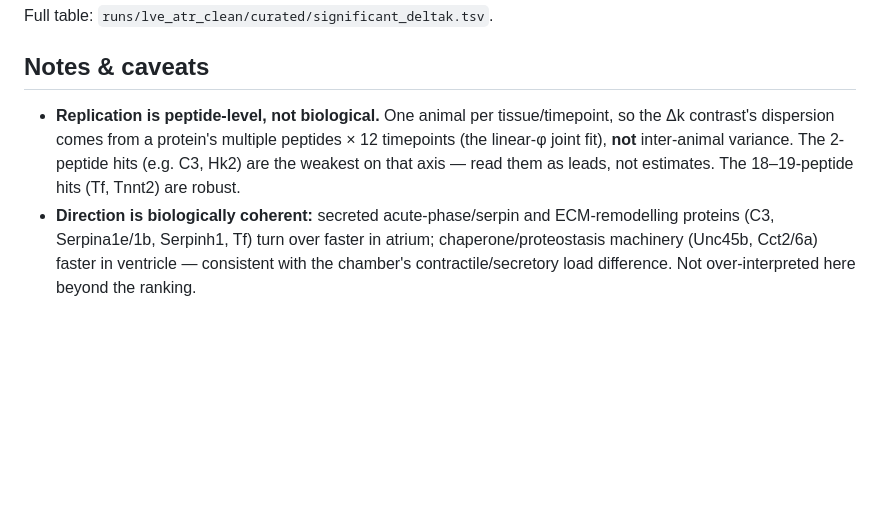
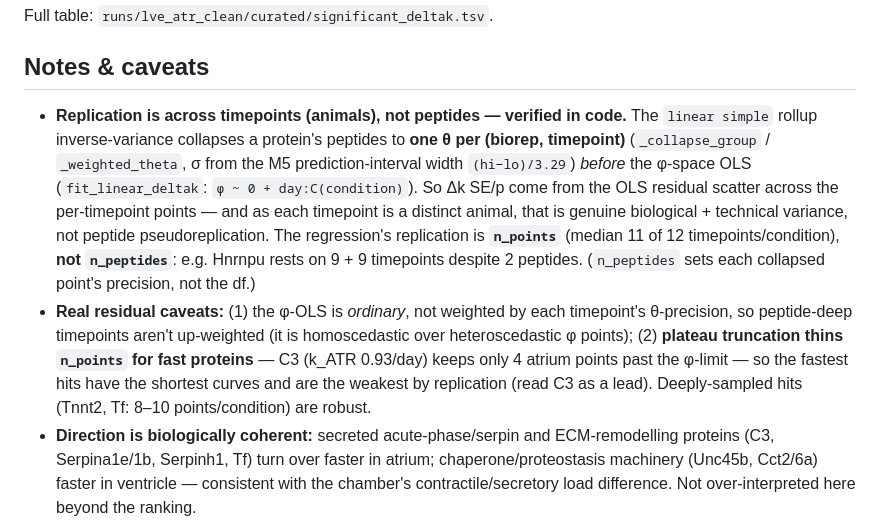
Before and after one commit to ed-lau/riana, a Markdown page: reports/2026-06-28_lve_atr_d2o.md, the part around the change. Rendered like a GitHub page; blank space fills up the shorter version.

Commit message:
docs(reports): correct LVE/ATR Δk caveat — replication is across timepoints, not peptides
Verified in code: the linear-simple rollup inverse-variance collapses
peptides to one θ per (biorep, timepoint) (_collapse_group/_weighted_theta)
BEFORE the φ-space OLS (fit_linear_deltak: φ ~ 0 + day:C(condition)). So Δk
SE/p come from residual scatter across per-timepoint points — each a distinct
animal — i.e. genuine biological+technical variance, not peptide
pseudoreplication. Replication is n_points (median 11/12), not n_peptides.

Replace the earlier (incorrect) "replication is peptide-level" caveat with the
real residual ones: ordinary (unweighted) φ-OLS over heteroscedastic
per-timepoint θ, and plateau truncation thinning n_points for fast proteins
(C3 keeps 4 atrium points).

Co-Authored-By: Claude Opus 4.8 (1M context) <noreply@anthropic.com>

```diff
--- a/reports/2026-06-28_lve_atr_d2o.md
+++ b/reports/2026-06-28_lve_atr_d2o.md
@@ -87,10 +87,20 @@ Full table: `runs/lve_atr_clean/curated/significant_deltak.tsv`.
 
 ## Notes & caveats
 
-- **Replication is peptide-level, not biological.** One animal per tissue/timepoint, so the Δk
-  contrast's dispersion comes from a protein's multiple peptides × 12 timepoints (the linear-φ joint
-  fit), **not** inter-animal variance. The 2-peptide hits (e.g. C3, Hk2) are the weakest on that
-  axis — read them as leads, not estimates. The 18–19-peptide hits (Tf, Tnnt2) are robust.
+- **Replication is across timepoints (animals), not peptides — verified in code.** The `linear
+  simple` rollup inverse-variance collapses a protein's peptides to **one θ per (biorep, timepoint)**
+  (`_collapse_group` / `_weighted_theta`, σ from the M5 prediction-interval width `(hi−lo)/3.29`)
+  *before* the φ-space OLS (`fit_linear_deltak`: `φ ~ 0 + day:C(condition)`). So Δk SE/p come from the
+  OLS residual scatter across the per-timepoint points — and as each timepoint is a distinct animal,
+  that is genuine biological + technical variance, not peptide pseudoreplication. The regression's
+  replication is **`n_points`** (median 11 of 12 timepoints/condition), **not `n_peptides`**: e.g.
+  Hnrnpu rests on 9 + 9 timepoints despite 2 peptides. (`n_peptides` sets each collapsed point's
+  precision, not the df.)
+- **Real residual caveats:** (1) the φ-OLS is *ordinary*, not weighted by each timepoint's θ-precision,
+  so peptide-deep timepoints aren't up-weighted (it is homoscedastic over heteroscedastic φ points);
+  (2) **plateau truncation thins `n_points` for fast proteins** — C3 (k_ATR 0.93/day) keeps only 4
+  atrium points past the φ-limit — so the fastest hits have the shortest curves and are the weakest by
+  replication (read C3 as a lead). Deeply-sampled hits (Tnnt2, Tf: 8–10 points/condition) are robust.
 - **Direction is biologically coherent:** secreted acute-phase/serpin and ECM-remodelling proteins
   (C3, Serpina1e/1b, Serpinh1, Tf) turn over faster in atrium; chaperone/proteostasis machinery
   (Unc45b, Cct2/6a) faster in ventricle — consistent with the chamber's contractile/secretory load
```
Also changed, not shown: reports/README.md (+1 -1 lines).
